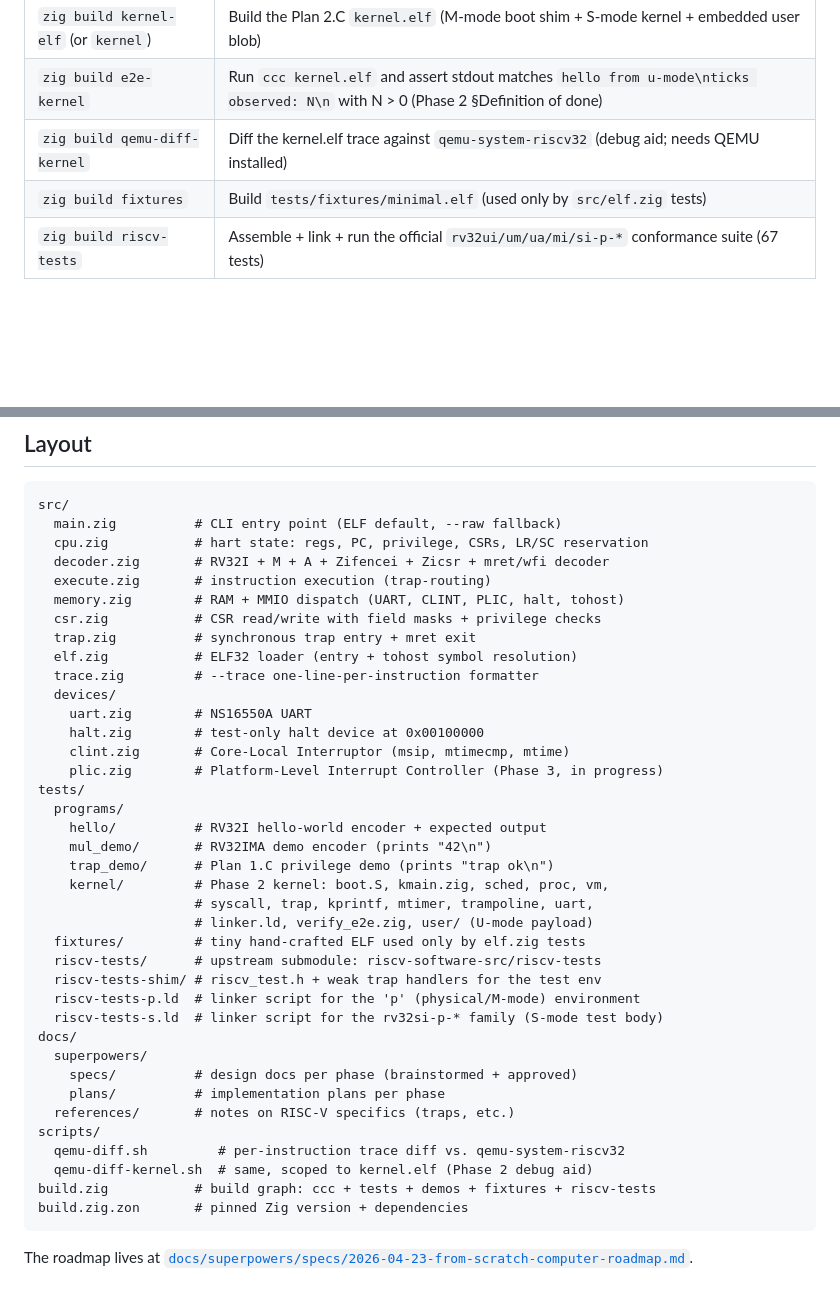
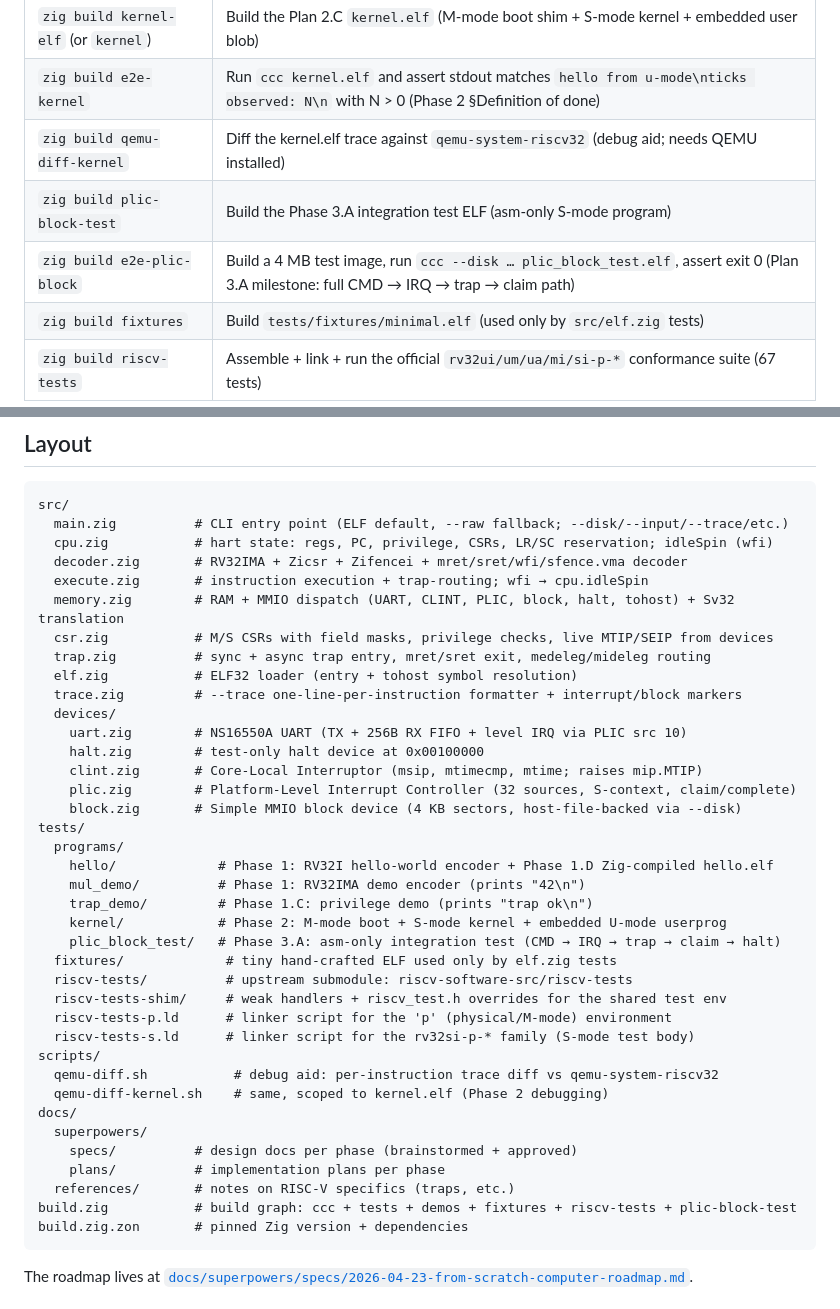
Before and after one commit to cyyeh/ccc, a Markdown page: README.md, 2 parts joined by grey strips. Rendered like a GitHub page; blank space fills up the shorter version.

Commit message:
docs(readme): refresh Building + Layout sections for Phase 3 tree
Building gains the two new Plan 3.A targets (plic-block-test,
e2e-plic-block). Layout reflects the post-Phase-3.A source tree:
devices/plic.zig and devices/block.zig under src/devices/, the
Phase 2 tests/programs/kernel/ subtree, the Phase 3.A
tests/programs/plic_block_test/ integration test, the
tests/riscv-tests-shim/ helper, and scripts/ for the qemu-diff
debug aids. Per-file comments updated to mention what landed in
later phases (Sv32 in memory.zig, RX FIFO in uart.zig, etc.).

````diff
--- a/README.md
+++ b/README.md
@@ -62,6 +62,8 @@ and `build.zig.zon` pins the minimum Zig version (0.16.0).
 | `zig build kernel-elf` (or `kernel`) | Build the Plan 2.C `kernel.elf` (M-mode boot shim + S-mode kernel + embedded user blob) |
 | `zig build e2e-kernel` | Run `ccc kernel.elf` and assert stdout matches `hello from u-mode\nticks observed: N\n` with N > 0 (Phase 2 §Definition of done) |
 | `zig build qemu-diff-kernel` | Diff the kernel.elf trace against `qemu-system-riscv32` (debug aid; needs QEMU installed) |
+| `zig build plic-block-test` | Build the Phase 3.A integration test ELF (asm-only S-mode program) |
+| `zig build e2e-plic-block` | Build a 4 MB test image, run `ccc --disk … plic_block_test.elf`, assert exit 0 (Plan 3.A milestone: full CMD → IRQ → trap → claim path) |
 | `zig build fixtures` | Build `tests/fixtures/minimal.elf` (used only by `src/elf.zig` tests) |
 | `zig build riscv-tests` | Assemble + link + run the official `rv32ui/um/ua/mi/si-p-*` conformance suite (67 tests) |
 
@@ -155,42 +157,42 @@ Next: Plan 3.B — kernel-side drivers, syscalls, and a tiny FS + shell.
 
 ```
 src/
-  main.zig          # CLI entry point (ELF default, --raw fallback)
-  cpu.zig           # hart state: regs, PC, privilege, CSRs, LR/SC reservation
-  decoder.zig       # RV32I + M + A + Zifencei + Zicsr + mret/wfi decoder
-  execute.zig       # instruction execution (trap-routing)
-  memory.zig        # RAM + MMIO dispatch (UART, CLINT, PLIC, halt, tohost)
-  csr.zig           # CSR read/write with field masks + privilege checks
-  trap.zig          # synchronous trap entry + mret exit
+  main.zig          # CLI entry point (ELF default, --raw fallback; --disk/--input/--trace/etc.)
+  cpu.zig           # hart state: regs, PC, privilege, CSRs, LR/SC reservation; idleSpin (wfi)
+  decoder.zig       # RV32IMA + Zicsr + Zifencei + mret/sret/wfi/sfence.vma decoder
+  execute.zig       # instruction execution + trap-routing; wfi → cpu.idleSpin
+  memory.zig        # RAM + MMIO dispatch (UART, CLINT, PLIC, block, halt, tohost) + Sv32 translation
+  csr.zig           # M/S CSRs with field masks, privilege checks, live MTIP/SEIP from devices
+  trap.zig          # sync + async trap entry, mret/sret exit, medeleg/mideleg routing
   elf.zig           # ELF32 loader (entry + tohost symbol resolution)
-  trace.zig         # --trace one-line-per-instruction formatter
+  trace.zig         # --trace one-line-per-instruction formatter + interrupt/block markers
   devices/
-    uart.zig        # NS16550A UART
+    uart.zig        # NS16550A UART (TX + 256B RX FIFO + level IRQ via PLIC src 10)
     halt.zig        # test-only halt device at 0x00100000
-    clint.zig       # Core-Local Interruptor (msip, mtimecmp, mtime)
-    plic.zig        # Platform-Level Interrupt Controller (Phase 3, in progress)
+    clint.zig       # Core-Local Interruptor (msip, mtimecmp, mtime; raises mip.MTIP)
+    plic.zig        # Platform-Level Interrupt Controller (32 sources, S-context, claim/complete)
+    block.zig       # Simple MMIO block device (4 KB sectors, host-file-backed via --disk)
 tests/
   programs/
-    hello/          # RV32I hello-world encoder + expected output
-    mul_demo/       # RV32IMA demo encoder (prints "42\n")
-    trap_demo/      # Plan 1.C privilege demo (prints "trap ok\n")
-    kernel/         # Phase 2 kernel: boot.S, kmain.zig, sched, proc, vm,
-                    # syscall, trap, kprintf, mtimer, trampoline, uart,
-                    # linker.ld, verify_e2e.zig, user/ (U-mode payload)
-  fixtures/         # tiny hand-crafted ELF used only by elf.zig tests
-  riscv-tests/      # upstream submodule: riscv-software-src/riscv-tests
-  riscv-tests-shim/ # riscv_test.h + weak trap handlers for the test env
-  riscv-tests-p.ld  # linker script for the 'p' (physical/M-mode) environment
-  riscv-tests-s.ld  # linker script for the rv32si-p-* family (S-mode test body)
+    hello/             # Phase 1: RV32I hello-world encoder + Phase 1.D Zig-compiled hello.elf
+    mul_demo/          # Phase 1: RV32IMA demo encoder (prints "42\n")
+    trap_demo/         # Phase 1.C: privilege demo (prints "trap ok\n")
+    kernel/            # Phase 2: M-mode boot + S-mode kernel + embedded U-mode userprog
+    plic_block_test/   # Phase 3.A: asm-only integration test (CMD → IRQ → trap → claim → halt)
+  fixtures/             # tiny hand-crafted ELF used only by elf.zig tests
+  riscv-tests/          # upstream submodule: riscv-software-src/riscv-tests
+  riscv-tests-shim/     # weak handlers + riscv_test.h overrides for the shared test env
+  riscv-tests-p.ld      # linker script for the 'p' (physical/M-mode) environment
+  riscv-tests-s.ld      # linker script for the rv32si-p-* family (S-mode test body)
+scripts/
+  qemu-diff.sh           # debug aid: per-instruction trace diff vs qemu-system-riscv32
+  qemu-diff-kernel.sh    # same, scoped to kernel.elf (Phase 2 debugging)
 docs/
   superpowers/
     specs/          # design docs per phase (brainstormed + approved)
     plans/          # implementation plans per phase
   references/       # notes on RISC-V specifics (traps, etc.)
-scripts/
-  qemu-diff.sh         # per-instruction trace diff vs. qemu-system-riscv32
-  qemu-diff-kernel.sh  # same, scoped to kernel.elf (Phase 2 debug aid)
-build.zig           # build graph: ccc + tests + demos + fixtures + riscv-tests
+build.zig           # build graph: ccc + tests + demos + fixtures + riscv-tests + plic-block-test
 build.zig.zon       # pinned Zig version + dependencies
 ```
 
````
